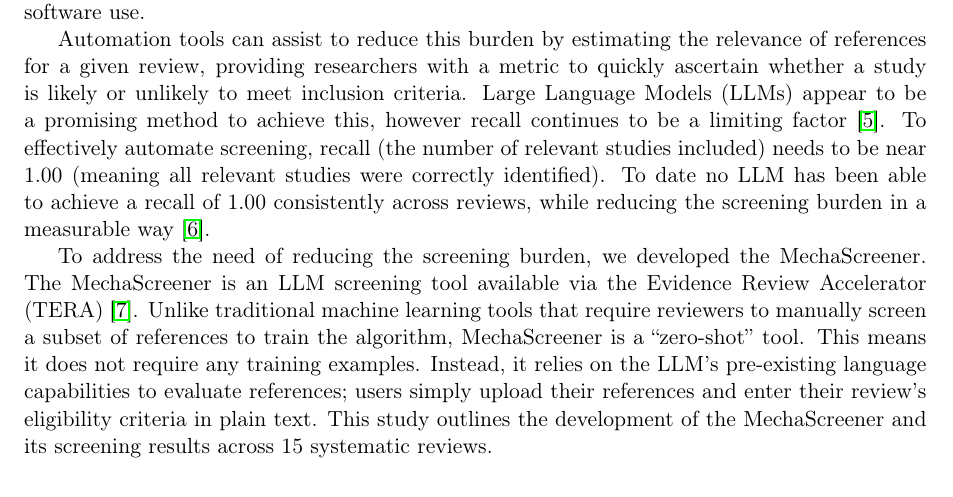
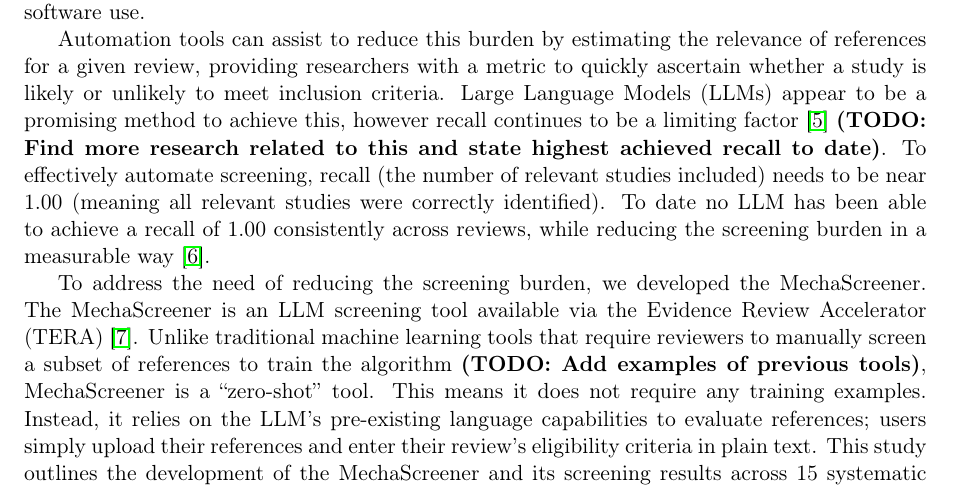
Before and after one commit to IEBH/mechascreener-paper, a LaTeX paper (paper/main.tex): part of page 2 of 9, cut so that both start at the same text. Compiled offline with pdfLaTeX.

Commit message:
Add TODO notes

```diff
--- a/paper/main.tex
+++ b/paper/main.tex
@@ -62,9 +62,9 @@ Systematic Reviews (SRs) are the gold standard for evidence synthesis, but the m
 \section{Introduction}
 Systematic Reviews (SRs) are considered one of the best ways to answer a research question; however, they are time-consuming, resource heavy and can be out of date by the time they are published. They require multiple, complex tasks to produce \cite{clark_full_2020}. Screening literature search results, one of the first tasks in a SR, often consists of reviewing thousands of irrelevant references \cite{borah_analysis_2017}, which must  be manually screened by at least two reviewers \cite{page_prisma_2021}. This process is often time consuming; Bramer et al. \cite{bramer_reviewing_2017} estimated a rate of 60-300 references per hour. Variation in screening speed can be attributed to team capacity, the inclusion and exclusion criteria, and the software use.
 
-Automation tools can assist to reduce this burden by estimating the relevance of references for a given review, providing researchers with a metric to quickly ascertain whether a study is likely or unlikely to meet inclusion criteria. Large Language Models (LLMs) appear to be a promising method to achieve this, however recall continues to be a limiting factor \cite{delgado-chaves_transforming_2025}. To effectively automate screening, recall (the number of relevant studies included) needs to be near 1.00 (meaning all relevant studies were correctly identified). To date no LLM has been able to achieve a recall of 1.00 consistently across reviews, while reducing the screening burden in a measurable way \cite{clark_generative_2025}.
+Automation tools can assist to reduce this burden by estimating the relevance of references for a given review, providing researchers with a metric to quickly ascertain whether a study is likely or unlikely to meet inclusion criteria. Large Language Models (LLMs) appear to be a promising method to achieve this, however recall continues to be a limiting factor \cite{delgado-chaves_transforming_2025} \textbf{(TODO: Find more research related to this and state highest achieved recall to date)}. To effectively automate screening, recall (the number of relevant studies included) needs to be near 1.00 (meaning all relevant studies were correctly identified). To date no LLM has been able to achieve a recall of 1.00 consistently across reviews, while reducing the screening burden in a measurable way \cite{clark_generative_2025}.
 
-To address the need of reducing the screening burden, we developed the MechaScreener. The MechaScreener is an LLM screening tool available via the Evidence Review Accelerator (TERA) \cite{noauthor_tera_nodate}. Unlike traditional machine learning tools that require reviewers to manually screen a subset of references to train the algorithm, MechaScreener is a ``zero-shot'' tool. This means it does not require any training examples. Instead, it relies on the LLM's pre-existing language capabilities to evaluate references; users simply upload their references and enter their review's eligibility criteria in plain text. This study outlines the development of the MechaScreener and its screening results across 15 systematic reviews.
+To address the need of reducing the screening burden, we developed the MechaScreener. The MechaScreener is an LLM screening tool available via the Evidence Review Accelerator (TERA) \cite{noauthor_tera_nodate}. Unlike traditional machine learning tools that require reviewers to manually screen a subset of references to train the algorithm \textbf{(TODO: Add examples of previous tools)}, MechaScreener is a ``zero-shot'' tool. This means it does not require any training examples. Instead, it relies on the LLM's pre-existing language capabilities to evaluate references; users simply upload their references and enter their review's eligibility criteria in plain text. This study outlines the development of the MechaScreener and its screening results across 15 systematic reviews.
 
 \section{Methods}
 
```
Also changed, not shown: paper/main.pdf.
